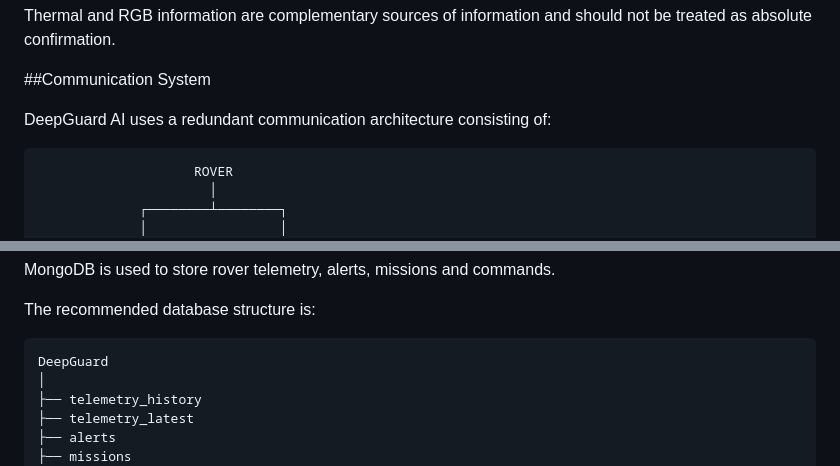
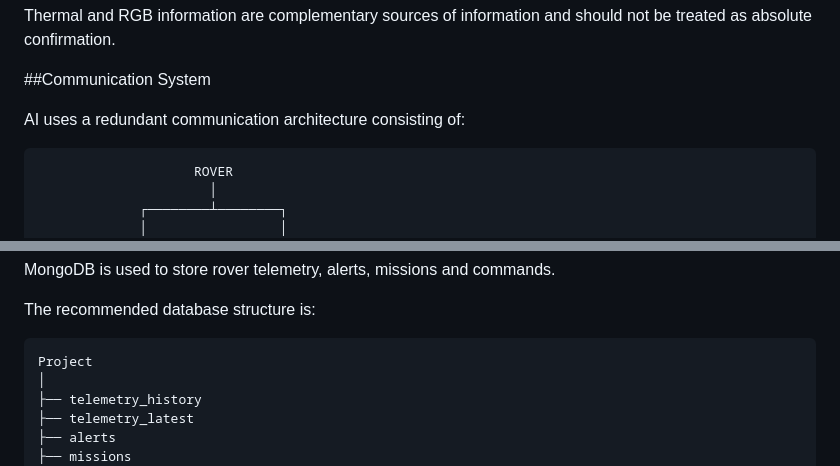
Before and after one commit to Ankit212206/SIH, a Markdown page: README.md, 2 parts joined by grey strips. Drawn GitHub-style.

````diff
--- a/README.md
+++ b/README.md
@@ -325,7 +326,7 @@ Thermal and RGB information are complementary sources of information and should
 
 ##Communication System
 
-DeepGuard AI uses a redundant communication architecture consisting of:
+ AI uses a redundant communication architecture consisting of:
 ```text
                     ROVER
                       │
@@ -408,7 +409,7 @@ MongoDB is used to store rover telemetry, alerts, missions and commands.
 
 The recommended database structure is:
 ```text
-DeepGuard
+Project
 │
 ├── telemetry_history
 ├── telemetry_latest
````
Also changed, not shown: other parts of README.md (+5 -4 lines).
